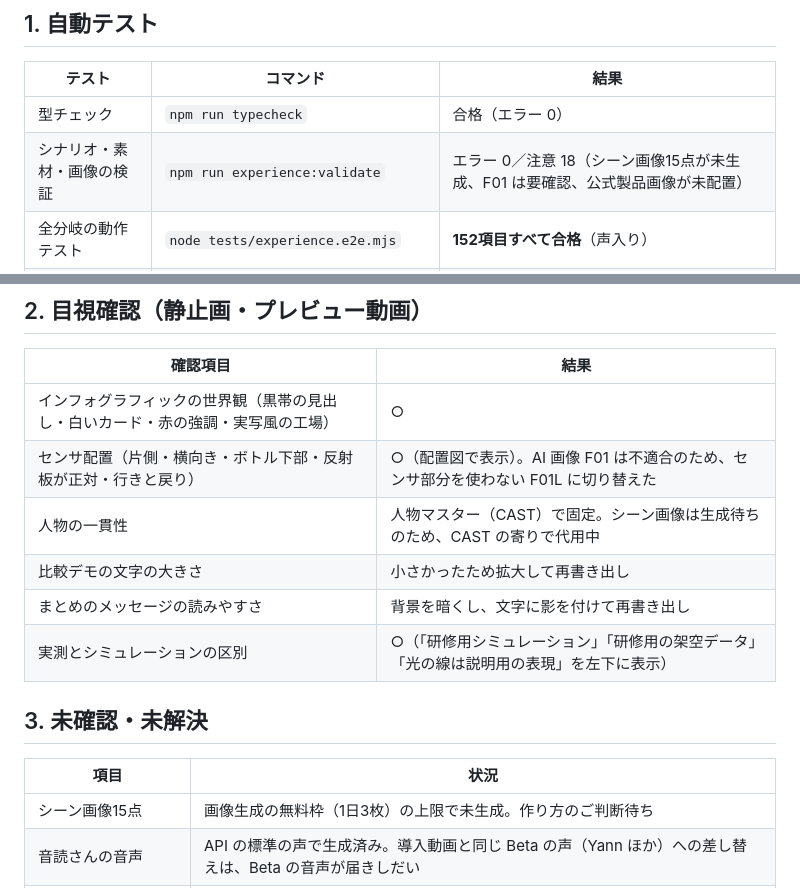
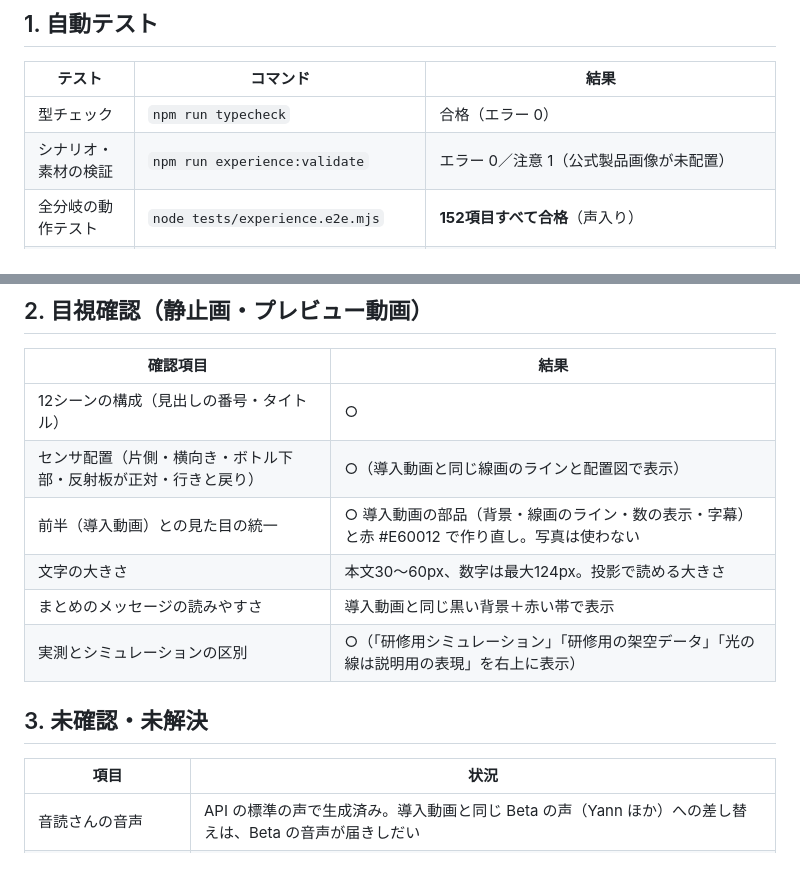
Before and after one commit to 45delonghi-alt/sales-training-video, a Markdown page: docs/consulting-experience/qa-report.md, 2 parts joined by grey strips. Rendered like a GitHub page.

Commit message:
テスト結果を導入動画と同じ見た目の書き出しに合わせて更新
Co-Authored-By: Claude Opus 5.5 <noreply@anthropic.com>
Claude-Session: https://claude.ai/code/session_01PCJSpEsxHD8sjtF94BnvxM

```diff
--- a/docs/consulting-experience/qa-report.md
+++ b/docs/consulting-experience/qa-report.md
@@ -9,7 +9,7 @@
 | テスト | コマンド | 結果 |
 |---|---|---|
 | 型チェック | `npm run typecheck` | 合格（エラー 0） |
-| シナリオ・素材・画像の検証 | `npm run experience:validate` | エラー 0／注意 18（シーン画像15点が未生成、F01 は要確認、公式製品画像が未配置） |
+| シナリオ・素材の検証 | `npm run experience:validate` | エラー 0／注意 1（公式製品画像が未配置） |
 | 全分岐の動作テスト | `node tests/experience.e2e.mjs` | **152項目すべて合格**（声入り） |
 | 音声の生成・取り込み | `experience:ondoku` → `experience:import-audio` | 音読さん API で134文を生成し、すべて取り込み（合計 約10分24秒） |
 | 動画の書き出し | `npm run experience:render` | 47本すべて声入りで書き出し、壊れたファイル 0。導入動画とつないだ通し（約12分）は -17.5 LUFS |
@@ -28,18 +28,17 @@
 
 | 確認項目 | 結果 |
 |---|---|
-| インフォグラフィックの世界観（黒帯の見出し・白いカード・赤の強調・実写風の工場） | ○ |
-| センサ配置（片側・横向き・ボトル下部・反射板が正対・行きと戻り） | ○（配置図で表示）。AI 画像 F01 は不適合のため、センサ部分を使わない F01L に切り替えた |
-| 人物の一貫性 | 人物マスター（CAST）で固定。シーン画像は生成待ちのため、CAST の寄りで代用中 |
-| 比較デモの文字の大きさ | 小さかったため拡大して再書き出し |
-| まとめのメッセージの読みやすさ | 背景を暗くし、文字に影を付けて再書き出し |
-| 実測とシミュレーションの区別 | ○（「研修用シミュレーション」「研修用の架空データ」「光の線は説明用の表現」を左下に表示） |
+| 12シーンの構成（見出しの番号・タイトル） | ○ |
+| センサ配置（片側・横向き・ボトル下部・反射板が正対・行きと戻り） | ○（導入動画と同じ線画のラインと配置図で表示） |
+| 前半（導入動画）との見た目の統一 | ○ 導入動画の部品（背景・線画のライン・数の表示・字幕）と赤 #E60012 で作り直し。写真は使わない |
+| 文字の大きさ | 本文30〜60px、数字は最大124px。投影で読める大きさ |
+| まとめのメッセージの読みやすさ | 導入動画と同じ黒い背景＋赤い帯で表示 |
+| 実測とシミュレーションの区別 | ○（「研修用シミュレーション」「研修用の架空データ」「光の線は説明用の表現」を右上に表示） |
 
 ## 3. 未確認・未解決
 
 | 項目 | 状況 |
 |---|---|
-| シーン画像15点 | 画像生成の無料枠（1日3枚）の上限で未生成。作り方のご判断待ち |
 | 音読さんの音声 | API の標準の声で生成済み。導入動画と同じ Beta の声（Yann ほか）への差し替えは、Beta の音声が届きしだい |
 | KR-Qシリーズの型式・仕様 | 公式ページとの直接照合が未了（この環境から接続できない） |
 | 公式製品画像 | 許諾確認待ち |
```
